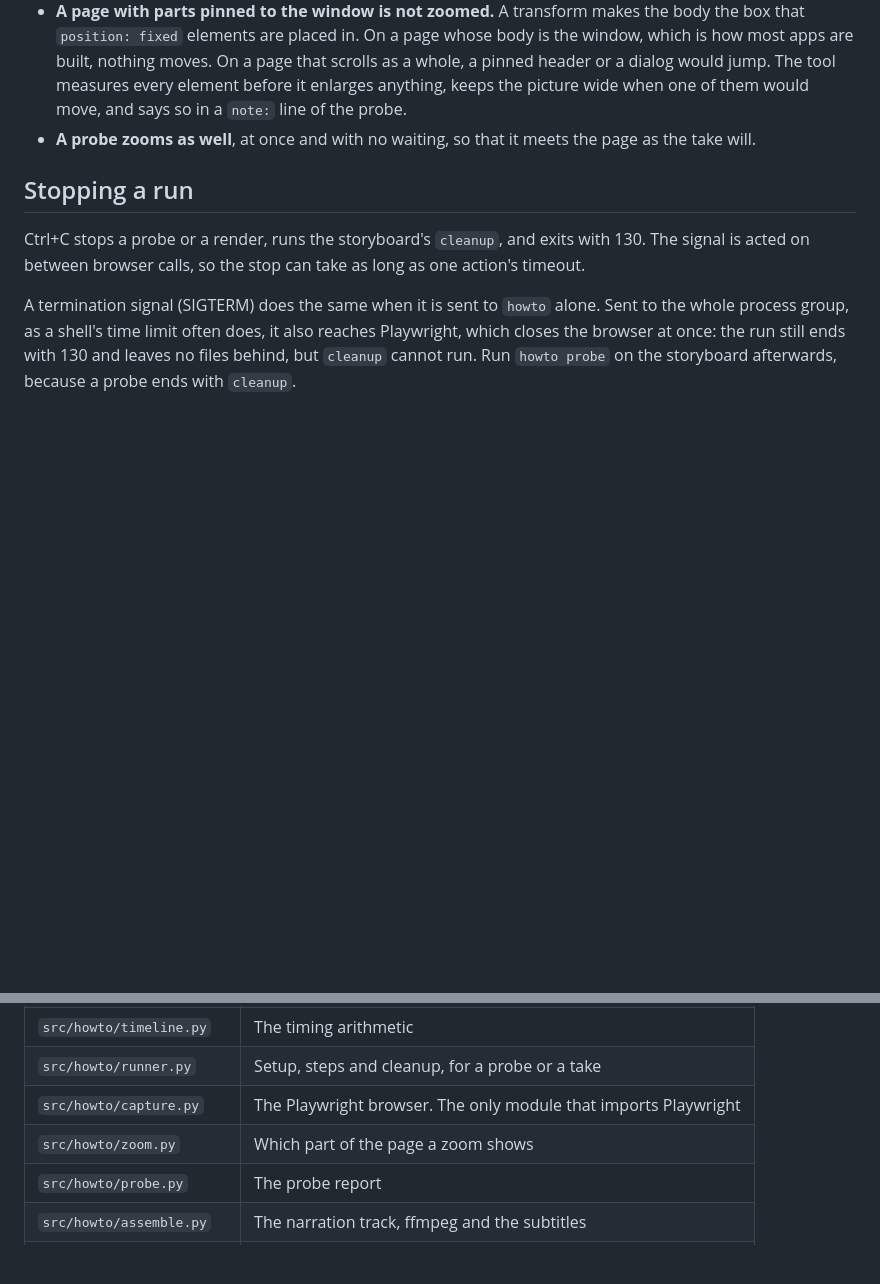
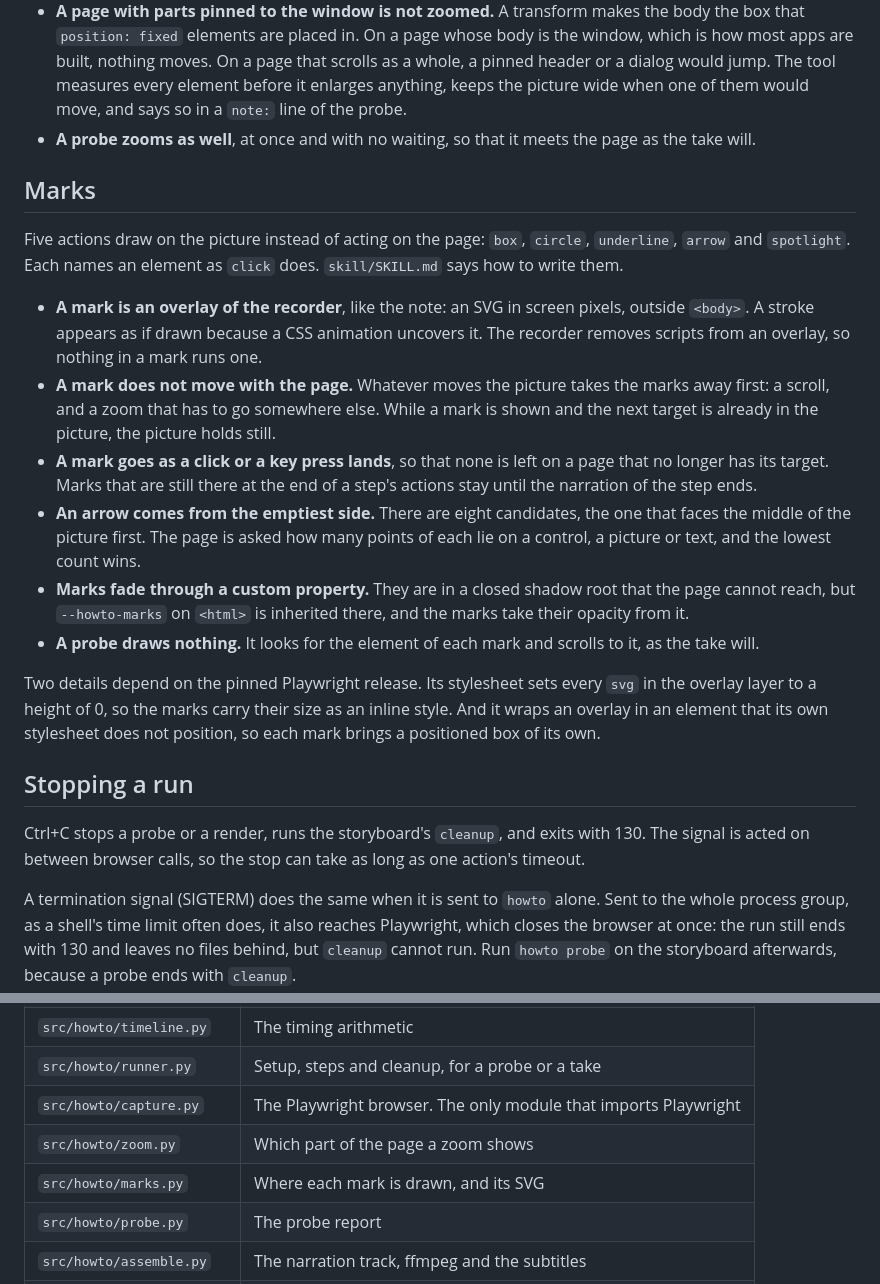
Before and after one commit to Ferroman/howto, a Markdown page: README.md, 2 parts joined by grey strips. Drawn GitHub-style; blank space fills up the shorter version.

Commit message:
Describe marks in the skill and the README

```diff
--- a/README.md
+++ b/README.md
@@ -40,6 +40,19 @@ pi loads the skill from the same folder when its settings list it: `"skills": ["
 - **A page with parts pinned to the window is not zoomed.** A transform makes the body the box that `position: fixed` elements are placed in. On a page whose body is the window, which is how most apps are built, nothing moves. On a page that scrolls as a whole, a pinned header or a dialog would jump. The tool measures every element before it enlarges anything, keeps the picture wide when one of them would move, and says so in a `note:` line of the probe.
 - **A probe zooms as well**, at once and with no waiting, so that it meets the page as the take will.
 
+## Marks
+
+Five actions draw on the picture instead of acting on the page: `box`, `circle`, `underline`, `arrow` and `spotlight`. Each names an element as `click` does. `skill/SKILL.md` says how to write them.
+
+- **A mark is an overlay of the recorder**, like the note: an SVG in screen pixels, outside `<body>`. A stroke appears as if drawn because a CSS animation uncovers it. The recorder removes scripts from an overlay, so nothing in a mark runs one.
+- **A mark does not move with the page.** Whatever moves the picture takes the marks away first: a scroll, and a zoom that has to go somewhere else. While a mark is shown and the next target is already in the picture, the picture holds still.
+- **A mark goes as a click or a key press lands**, so that none is left on a page that no longer has its target. Marks that are still there at the end of a step's actions stay until the narration of the step ends.
+- **An arrow comes from the emptiest side.** There are eight candidates, the one that faces the middle of the picture first. The page is asked how many points of each lie on a control, a picture or text, and the lowest count wins.
+- **Marks fade through a custom property.** They are in a closed shadow root that the page cannot reach, but `--howto-marks` on `<html>` is inherited there, and the marks take their opacity from it.
+- **A probe draws nothing.** It looks for the element of each mark and scrolls to it, as the take will.
+
+Two details depend on the pinned Playwright release. Its stylesheet sets every `svg` in the overlay layer to a height of 0, so the marks carry their size as an inline style. And it wraps an overlay in an element that its own stylesheet does not position, so each mark brings a positioned box of its own.
+
 ## Stopping a run
 
 Ctrl+C stops a probe or a render, runs the storyboard's `cleanup`, and exits with 130. The signal is acted on between browser calls, so the stop can take as long as one action's timeout.
@@ -75,6 +88,7 @@ The browser tests need `uv run playwright install chromium` once. Without Chromi
 | `src/howto/runner.py` | Setup, steps and cleanup, for a probe or a take |
 | `src/howto/capture.py` | The Playwright browser. The only module that imports Playwright |
 | `src/howto/zoom.py` | Which part of the page a zoom shows |
+| `src/howto/marks.py` | Where each mark is drawn, and its SVG |
 | `src/howto/probe.py` | The probe report |
 | `src/howto/assemble.py` | The narration track, ffmpeg and the subtitles |
 | `src/howto/cli.py` | The commands |
```
Also changed, not shown: skill/SKILL.md (+36 -0 lines).
